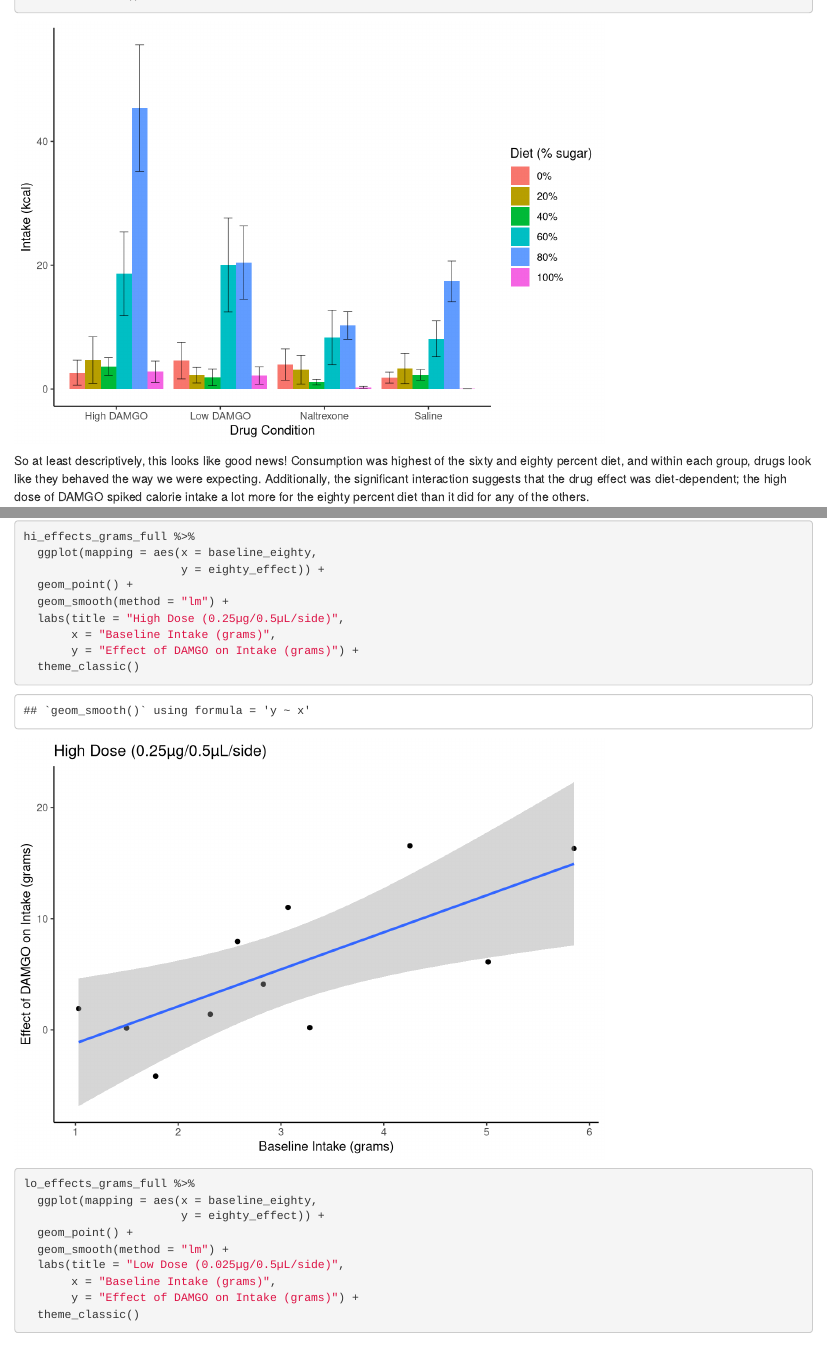
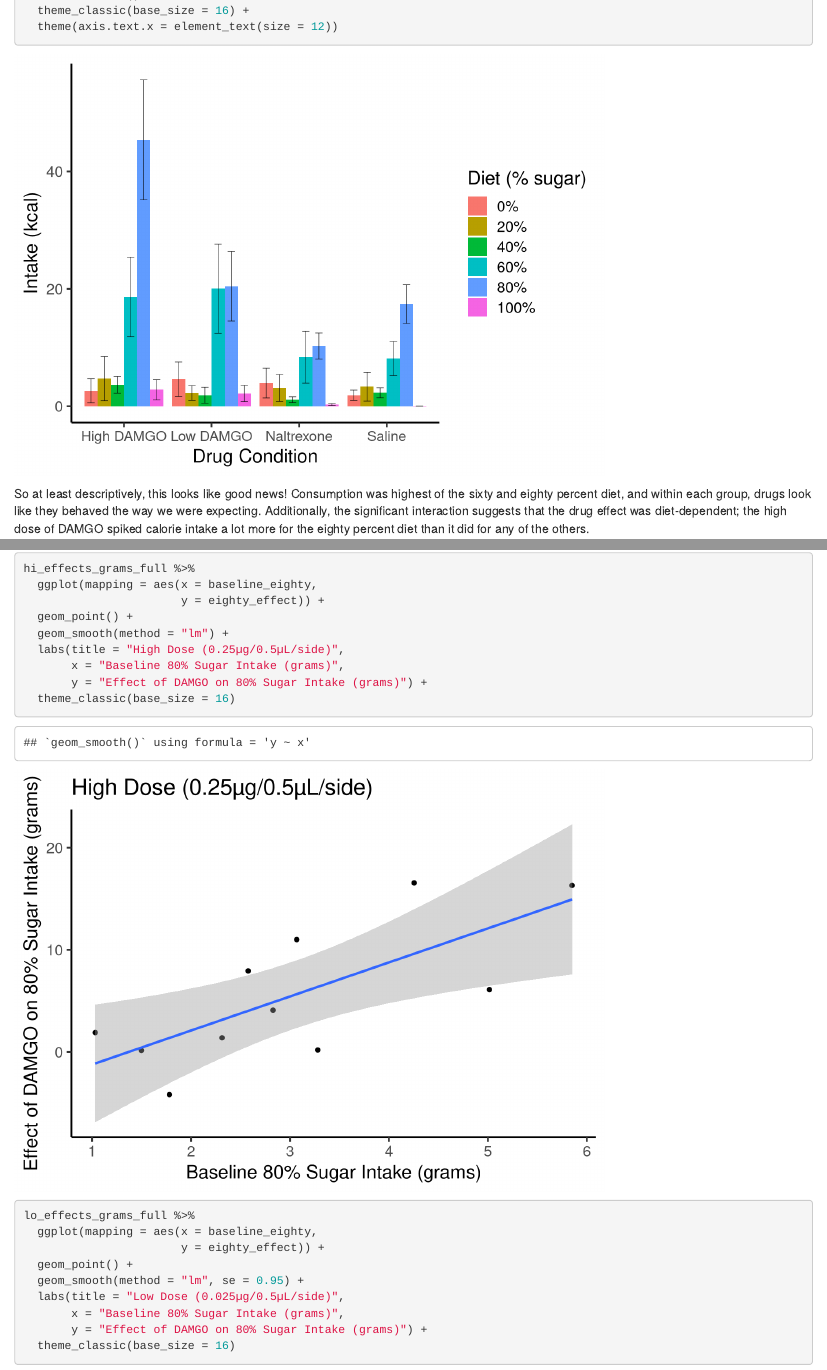
Before and after one commit to lindseyawilson/Thesis-Analyses-ID, an R Markdown document (ID_analyses.Rmd): the page in a window 1100 px wide, from 7790 px down, and a second part further down, joined at a grey line. Rendered offline with R 4.5, knitr and Pandoc, with nearby package versions; some code elsewhere in the file could not run offline.

Commit message:
Adjusted sizes

````diff
--- a/ID_analyses.Rmd
+++ b/ID_analyses.Rmd
@@ -268,7 +268,9 @@ data_groupedByDiet %>%
   labs(x = "Drug Condition",
        y = "Intake (kcal)",
        fill = "Diet (% sugar)") +
-  theme_classic()
+  theme_classic() +
+  theme_classic(base_size = 16) +
+  theme(axis.text.x = element_text(size = 12))
 
 ```
 
@@ -1521,17 +1530,17 @@ hi_effects_grams_full %>%
   geom_point() +
   geom_smooth(method = "lm") +
   labs(title = "High Dose (0.25µg/0.5µL/side)",
-       x = "Baseline Intake (grams)",
-       y = "Effect of DAMGO on Intake (grams)") +
-  theme_classic()
+       x = "Baseline 80% Sugar Intake (grams)",
+       y = "Effect of DAMGO on 80% Sugar Intake (grams)") +
+  theme_classic(base_size = 16)
 
 lo_effects_grams_full %>%
   ggplot(mapping = aes(x = baseline_eighty,
                        y = eighty_effect)) +
   geom_point() +
-  geom_smooth(method = "lm") +
+  geom_smooth(method = "lm", se = 0.95) +
   labs(title = "Low Dose (0.025µg/0.5µL/side)",
-       x = "Baseline Intake (grams)",
-       y = "Effect of DAMGO on Intake (grams)") +
-  theme_classic()
-```
+       x = "Baseline 80% Sugar Intake (grams)",
+       y = "Effect of DAMGO on 80% Sugar Intake (grams)") +
+  theme_classic(base_size = 16)
+```
````
Also changed, not shown: ID_analyses.Rmd (9 more changed lines).
